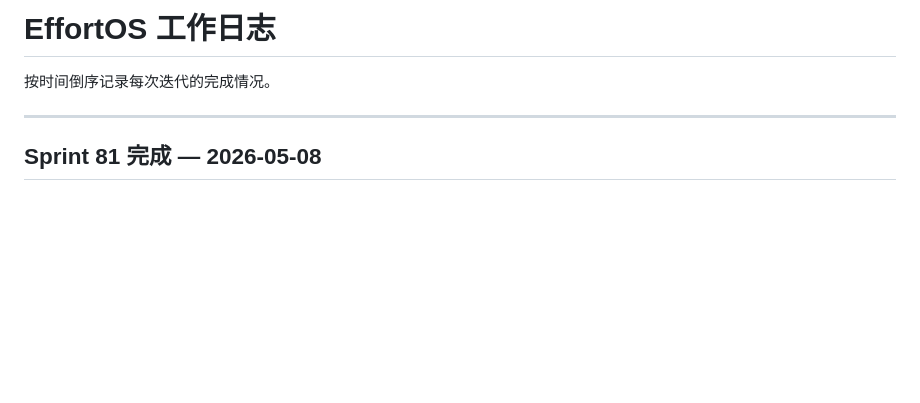
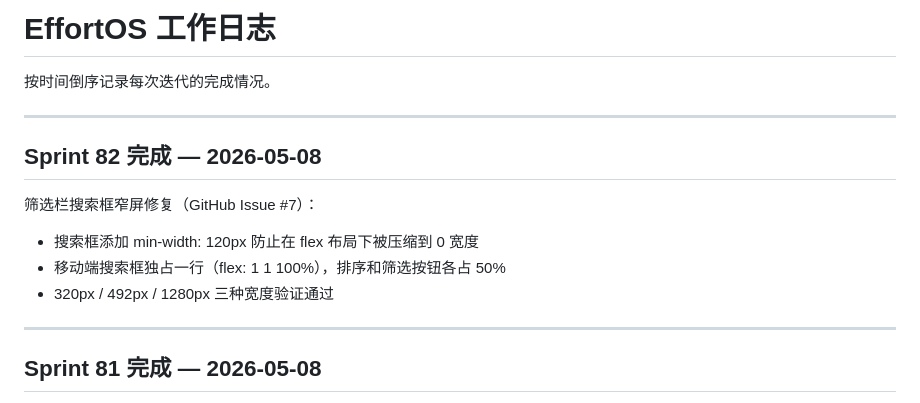
Before and after one commit to wengzhiwen/EffortOS, a Markdown page: docs/work-log.md, the part around the change. Drawn GitHub-style; blank space fills up the shorter version.

Commit message:
docs: Sprint 82 完成记录
Co-Authored-By: Claude Opus 4.7 <noreply@anthropic.com>

```diff
--- a/docs/work-log.md
+++ b/docs/work-log.md
@@ -1,6 +1,15 @@
 # EffortOS 工作日志
 
 按时间倒序记录每次迭代的完成情况。
+
+---
+
+## Sprint 82 完成 — 2026-05-08
+
+筛选栏搜索框窄屏修复（GitHub Issue #7）：
+- 搜索框添加 min-width: 120px 防止在 flex 布局下被压缩到 0 宽度
+- 移动端搜索框独占一行（flex: 1 1 100%），排序和筛选按钮各占 50%
+- 320px / 492px / 1280px 三种宽度验证通过
 
 ---
 
```
